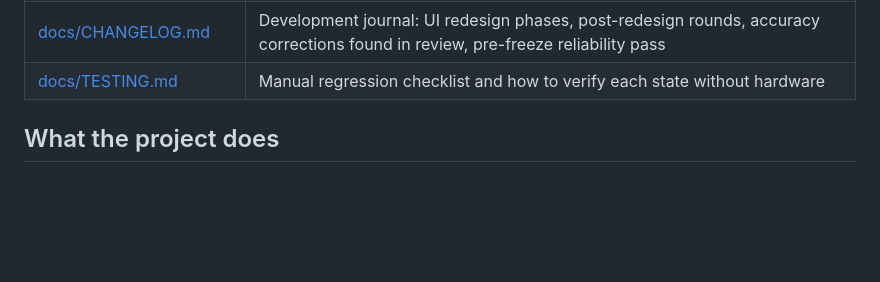
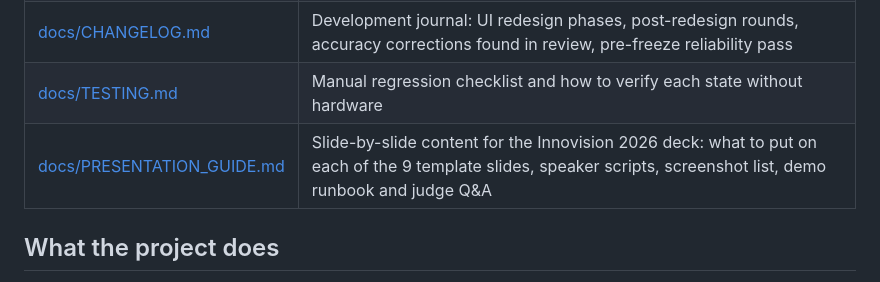
Before and after one commit to dangimanjeetsingh/anxiety-state-monito, a Markdown page: README.md, the part around the change. GitHub-like rendering; blank space fills up the shorter version.

```diff
--- a/README.md
+++ b/README.md
@@ -26,6 +26,7 @@ how it is configured, and where its limits are. The detail lives next to it.
 | [docs/ARCHITECTURE.md](docs/ARCHITECTURE.md) | The runtime pipeline stage by stage, backend module guide, frontend guide, HTTP/SSE contract, session lifecycle and report, CSV schema, ML pipeline |
 | [docs/CHANGELOG.md](docs/CHANGELOG.md) | Development journal: UI redesign phases, post-redesign rounds, accuracy corrections found in review, pre-freeze reliability pass |
 | [docs/TESTING.md](docs/TESTING.md) | Manual regression checklist and how to verify each state without hardware |
+| [docs/PRESENTATION_GUIDE.md](docs/PRESENTATION_GUIDE.md) | Slide-by-slide content for the Innovision 2026 deck: what to put on each of the 9 template slides, speaker scripts, screenshot list, demo runbook and judge Q&A |
 
 ## What the project does
 
```
Also changed, not shown: docs/PRESENTATION_GUIDE.md (added, +555 -0 lines).
